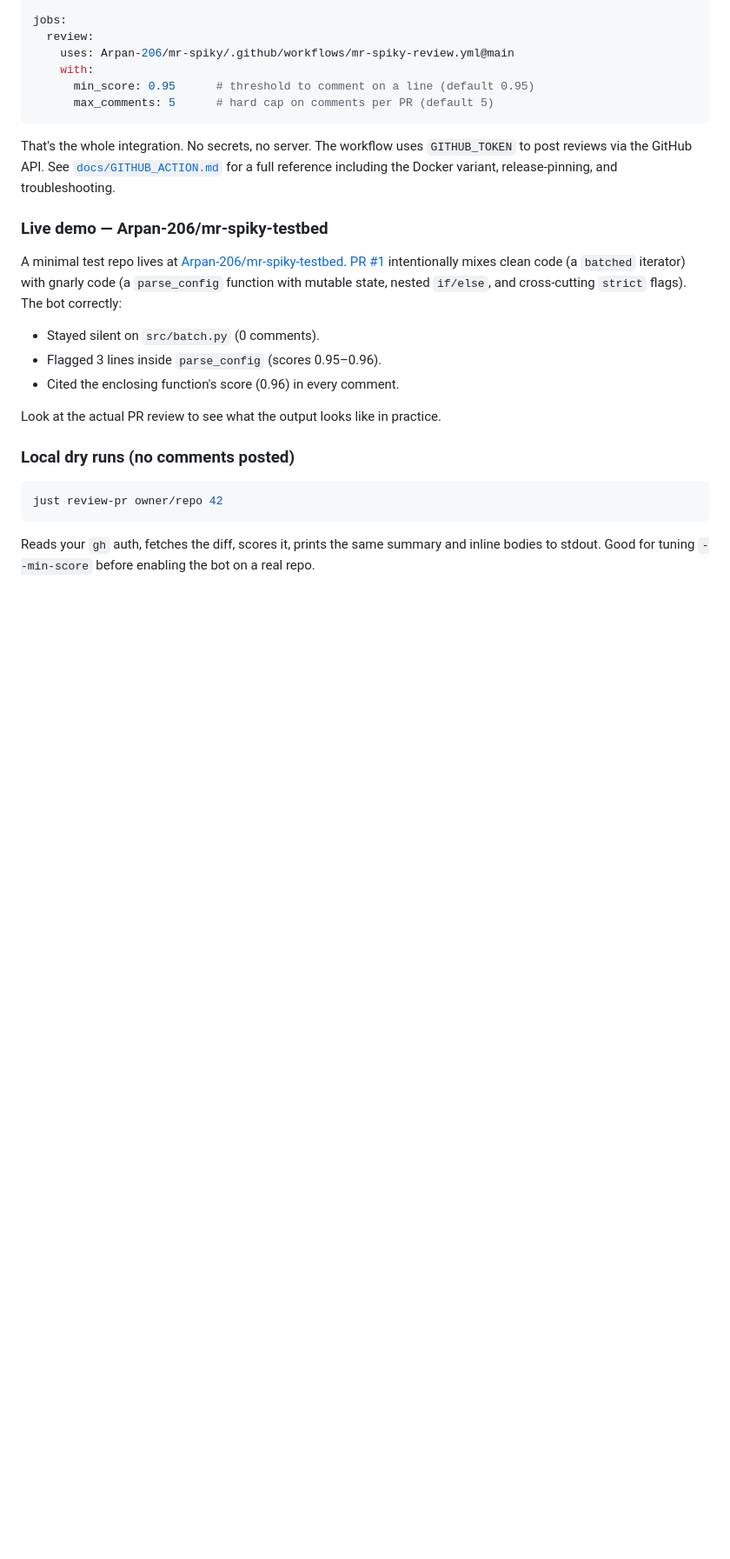
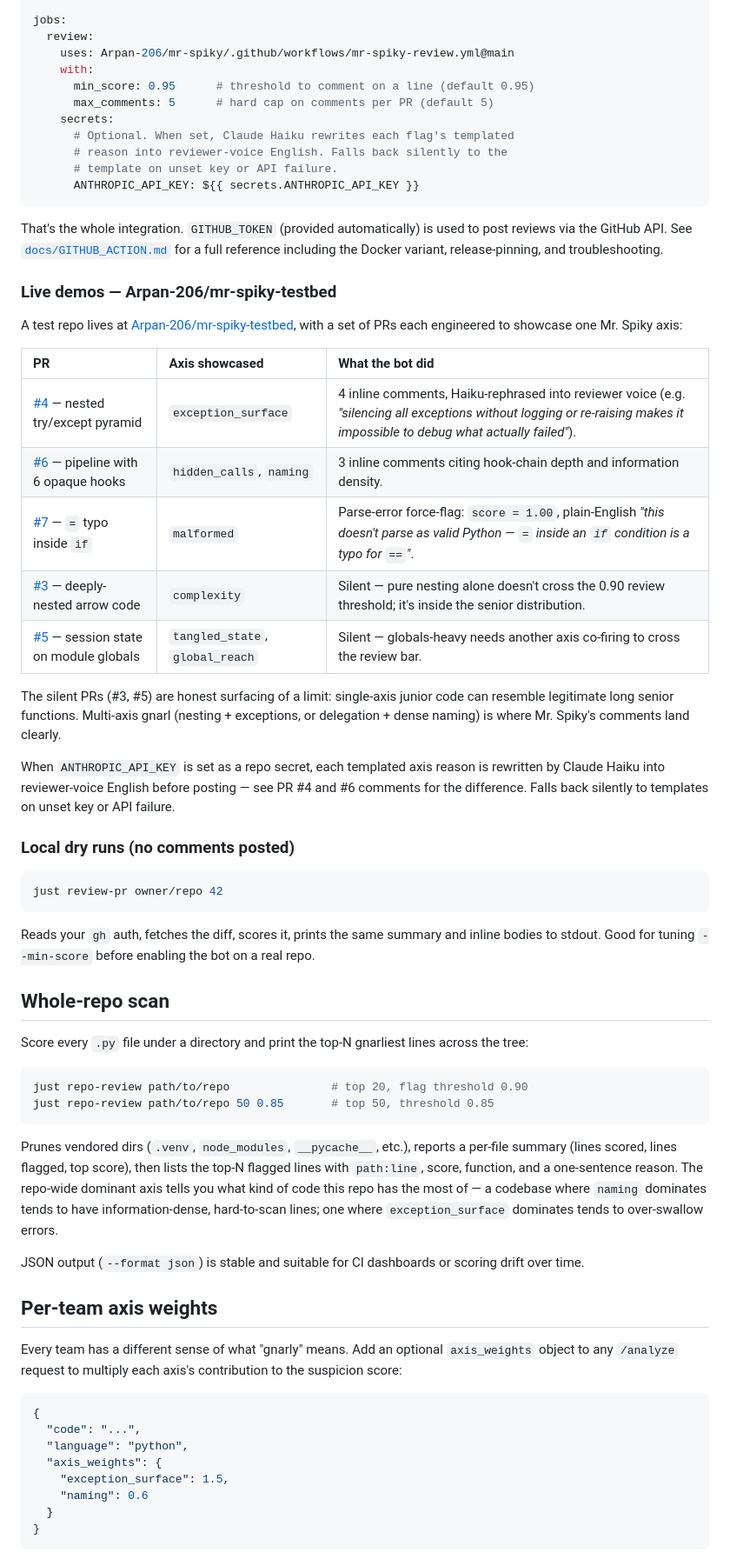
Before and after one commit to Arpan-206/mr-spiky, a Markdown page: README.md, the part around one of its changes. Shown at 87% size. GitHub-like rendering; blank space fills up the shorter version.

Commit message:
Refresh README for 13-dim features, repo-review, axis weights

````diff
--- a/README.md
+++ b/README.md
@@ -270,28 +285,41 @@ jobs:
     with:
       min_score: 0.95      # threshold to comment on a line (default 0.95)
       max_comments: 5      # hard cap on comments per PR (default 5)
+    secrets:
+      # Optional. When set, Claude Haiku rewrites each flag's templated
+      # reason into reviewer-voice English. Falls back silently to the
+      # template on unset key or API failure.
+      ANTHROPIC_API_KEY: ${{ secrets.ANTHROPIC_API_KEY }}
 ```
 
-That's the whole integration. No secrets, no server. The workflow uses
-`GITHUB_TOKEN` to post reviews via the GitHub API. See
+That's the whole integration. `GITHUB_TOKEN` (provided automatically) is
+used to post reviews via the GitHub API. See
 [`docs/GITHUB_ACTION.md`][ga] for a full reference including the Docker
 variant, release-pinning, and troubleshooting.
 
-### Live demo — Arpan-206/mr-spiky-testbed
+### Live demos — Arpan-206/mr-spiky-testbed
 
-A minimal test repo lives at
-[Arpan-206/mr-spiky-testbed](https://github.com/Arpan-206/mr-spiky-testbed).
-[PR #1](https://github.com/Arpan-206/mr-spiky-testbed/pull/1) intentionally
-mixes clean code (a `batched` iterator) with gnarly code (a `parse_config`
-function with mutable state, nested `if/else`, and cross-cutting `strict`
-flags). The bot correctly:
+A test repo lives at
+[Arpan-206/mr-spiky-testbed](https://github.com/Arpan-206/mr-spiky-testbed),
+with a set of PRs each engineered to showcase one Mr. Spiky axis:
 
-- Stayed silent on `src/batch.py` (0 comments).
-- Flagged 3 lines inside `parse_config` (scores 0.95–0.96).
-- Cited the enclosing function's score (0.96) in every comment.
+| PR | Axis showcased | What the bot did |
+| :-- | :-- | :-- |
+| [#4](https://github.com/Arpan-206/mr-spiky-testbed/pull/4) — nested try/except pyramid | `exception_surface` | 4 inline comments, Haiku-rephrased into reviewer voice (e.g. *"silencing all exceptions without logging or re-raising makes it impossible to debug what actually failed"*). |
+| [#6](https://github.com/Arpan-206/mr-spiky-testbed/pull/6) — pipeline with 6 opaque hooks | `hidden_calls`, `naming` | 3 inline comments citing hook-chain depth and information density. |
+| [#7](https://github.com/Arpan-206/mr-spiky-testbed/pull/7) — `=` typo inside `if` | `malformed` | Parse-error force-flag: `score = 1.00`, plain-English *"this doesn't parse as valid Python — `=` inside an `if` condition is a typo for `==`"*. |
+| [#3](https://github.com/Arpan-206/mr-spiky-testbed/pull/3) — deeply-nested arrow code | `complexity` | Silent — pure nesting alone doesn't cross the 0.90 review threshold; it's inside the senior distribution. |
+| [#5](https://github.com/Arpan-206/mr-spiky-testbed/pull/5) — session state on module globals | `tangled_state`, `global_reach` | Silent — globals-heavy needs another axis co-firing to cross the review bar. |
 
-Look at the actual PR review to see what the output looks like in
-practice.
+The silent PRs (#3, #5) are honest surfacing of a limit: single-axis
+junior code can resemble legitimate long senior functions. Multi-axis
+gnarl (nesting + exceptions, or delegation + dense naming) is where Mr.
+Spiky's comments land clearly.
+
+When `ANTHROPIC_API_KEY` is set as a repo secret, each templated axis
+reason is rewritten by Claude Haiku into reviewer-voice English before
+posting — see PR #4 and #6 comments for the difference. Falls back
+silently to templates on unset key or API failure.
 
 ### Local dry runs (no comments posted)
 
@@ -303,3 +331,41 @@ Reads your `gh` auth, fetches the diff, scores it, prints the same summary
 and inline bodies to stdout. Good for tuning `--min-score` before enabling
 the bot on a real repo.
 
+## Whole-repo scan
+
+Score every `.py` file under a directory and print the top-N gnarliest
+lines across the tree:
+
+```bash
+just repo-review path/to/repo               # top 20, flag threshold 0.90
+just repo-review path/to/repo 50 0.85       # top 50, threshold 0.85
+```
+
+Prunes vendored dirs (`.venv`, `node_modules`, `__pycache__`, etc.),
+reports a per-file summary (lines scored, lines flagged, top score), then
+lists the top-N flagged lines with `path:line`, score, function, and a
+one-sentence reason. The repo-wide dominant axis tells you what kind of
+code this repo has the most of — a codebase where `naming` dominates
+tends to have information-dense, hard-to-scan lines; one where
+`exception_surface` dominates tends to over-swallow errors.
+
+JSON output (`--format json`) is stable and suitable for CI dashboards
+or scoring drift over time.
+
+## Per-team axis weights
+
+Every team has a different sense of what "gnarly" means. Add an optional
+`axis_weights` object to any `/analyze` request to multiply each axis's
+contribution to the suspicion score:
+
+```json
+{
+  "code": "...",
+  "language": "python",
+  "axis_weights": {
+    "exception_surface": 1.5,
+    "naming": 0.6
+  }
+}
+```
+
````
Also changed, not shown: other parts of README.md (+82 -35 lines).
